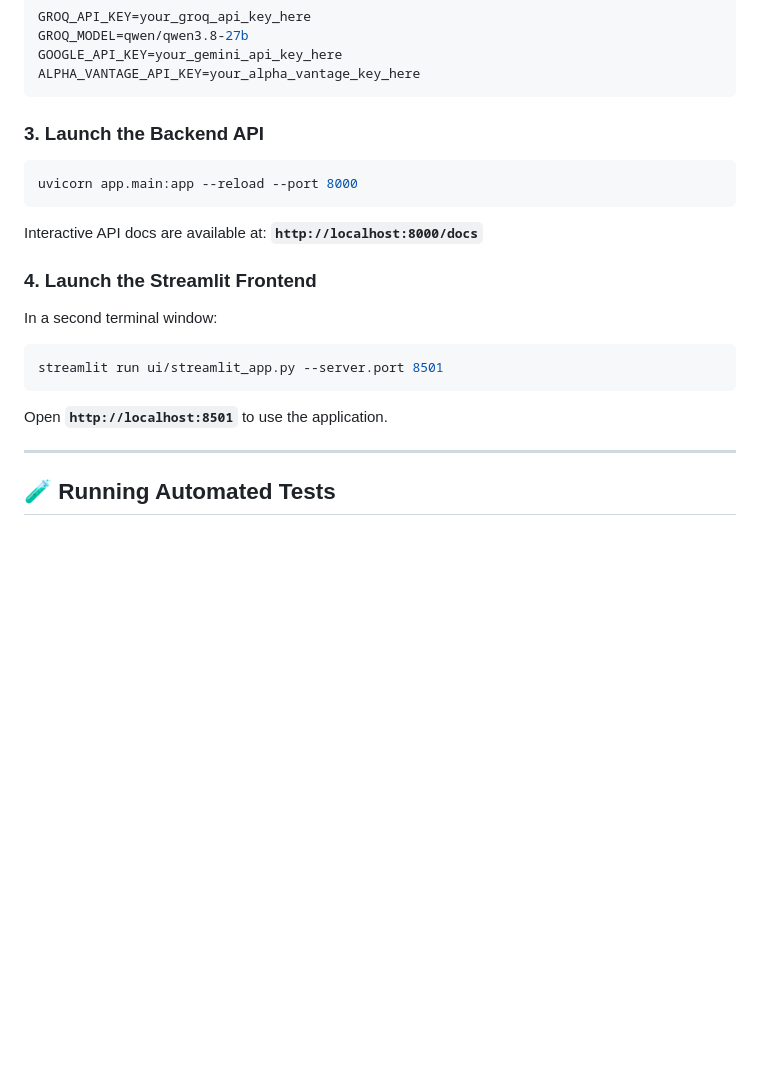
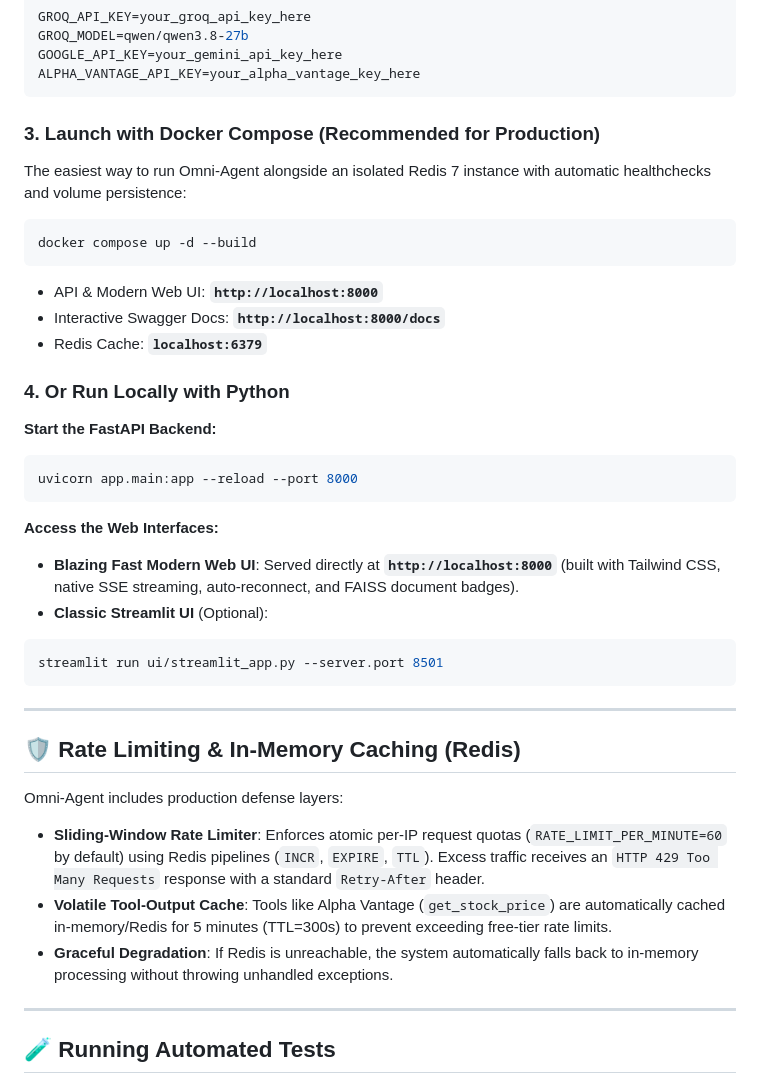
Before and after one commit to kulkarniparth30/Omni-Agent, a Markdown page: README.md, the part around the change. Rendered like a GitHub page; blank space fills up the shorter version.

Commit message:
docs: add Docker Compose deployment, Redis rate limiting, and Web UI guides

````diff
--- a/README.md
+++ b/README.md
@@ -403,18 +403,37 @@ GOOGLE_API_KEY=your_gemini_api_key_here
 ALPHA_VANTAGE_API_KEY=your_alpha_vantage_key_here
 ```
 
-### 3. Launch the Backend API
+### 3. Launch with Docker Compose (Recommended for Production)
+The easiest way to run Omni-Agent alongside an isolated Redis 7 instance with automatic healthchecks and volume persistence:
+```bash
+docker compose up -d --build
+```
+- API & Modern Web UI: **`http://localhost:8000`**
+- Interactive Swagger Docs: **`http://localhost:8000/docs`**
+- Redis Cache: **`localhost:6379`**
+
+### 4. Or Run Locally with Python
+
+**Start the FastAPI Backend:**
 ```powershell
 uvicorn app.main:app --reload --port 8000
 ```
-Interactive API docs are available at: **`http://localhost:8000/docs`**
 
-### 4. Launch the Streamlit Frontend
-In a second terminal window:
+**Access the Web Interfaces:**
+- **Blazing Fast Modern Web UI**: Served directly at **`http://localhost:8000`** (built with Tailwind CSS, native SSE streaming, auto-reconnect, and FAISS document badges).
+- **Classic Streamlit UI** (Optional):
 ```powershell
 streamlit run ui/streamlit_app.py --server.port 8501
 ```
-Open **`http://localhost:8501`** to use the application.
+
+---
+
+## 🛡️ Rate Limiting & In-Memory Caching (Redis)
+
+Omni-Agent includes production defense layers:
+- **Sliding-Window Rate Limiter**: Enforces atomic per-IP request quotas (`RATE_LIMIT_PER_MINUTE=60` by default) using Redis pipelines (`INCR`, `EXPIRE`, `TTL`). Excess traffic receives an `HTTP 429 Too Many Requests` response with a standard `Retry-After` header.
+- **Volatile Tool-Output Cache**: Tools like Alpha Vantage (`get_stock_price`) are automatically cached in-memory/Redis for 5 minutes (TTL=300s) to prevent exceeding free-tier rate limits.
+- **Graceful Degradation**: If Redis is unreachable, the system automatically falls back to in-memory processing without throwing unhandled exceptions.
 
 ---
 
````
